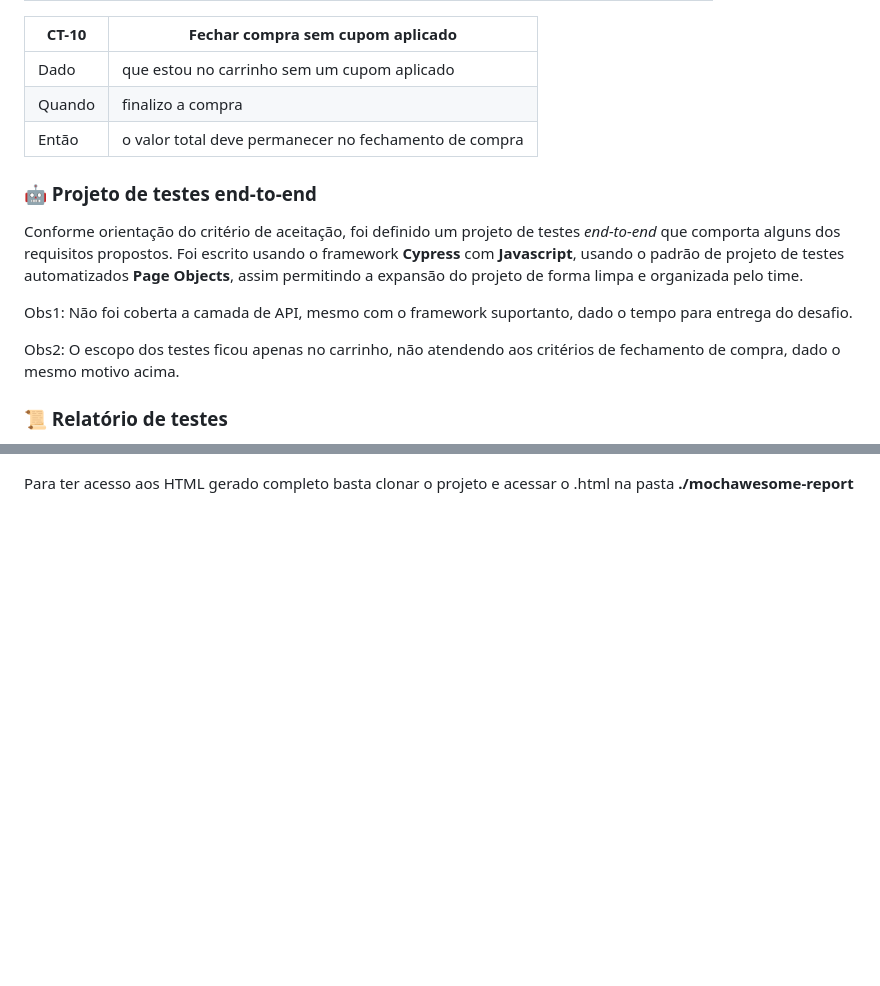
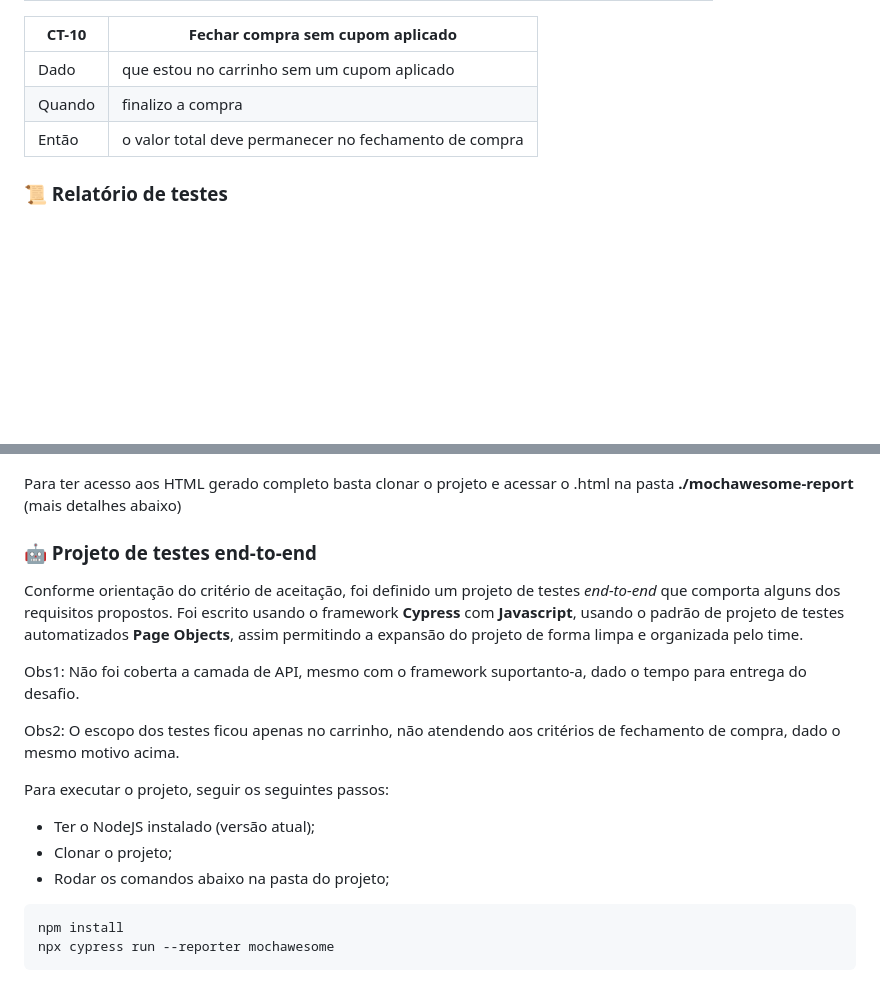
Before and after one commit to gustavo-almeida/loja, a Markdown page: README.md, 2 parts joined by grey strips. Drawn GitHub-style; blank space fills up the shorter version.

Commit message:
added test automation project documentation

````diff
--- a/README.md
+++ b/README.md
@@ -110,15 +110,6 @@ Obs.: Esses não são todos cenários de testes possíveis, apenas uma amostra.
 | Quando | finalizo a compra                                     |
 | Então  | o valor total deve permanecer no fechamento de compra |
 
-### :robot: Projeto de testes end-to-end
-
-Conforme orientação do critério de aceitação, foi definido um projeto de testes _end-to-end_ que comporta alguns dos requisitos propostos.
-Foi escrito usando o framework **Cypress** com **Javascript**, usando o padrão de projeto de testes automatizados **Page Objects**, assim permitindo a expansão do projeto de forma limpa e organizada pelo time.
-
-Obs1: Não foi coberta a camada de API, mesmo com o framework suportanto, dado o tempo para entrega do desafio.
-
-Obs2: O escopo dos testes ficou apenas no carrinho, não atendendo aos critérios de fechamento de compra, dado o mesmo motivo acima.
-
 ### :scroll: Relatório de testes
 
 A execução dos testes manuais, mesmo executando testes exploratórios além do planejamento de testes não detectou nenhum problema, dados os requisitos técnicos e de negócio. Porém podemos simular um _"bug report"_ de erro para um cenário não especificado:
@@ -154,4 +145,24 @@ Quanto ao relatório de testes automatizados, foi utilizada uma biblioteca do mo
 
 ![Relatório](./img/report_loja.png)
 
-Para ter acesso aos HTML gerado completo basta clonar o projeto e acessar o .html na pasta **./mochawesome-report**
+Para ter acesso aos HTML gerado completo basta clonar o projeto e acessar o .html na pasta **./mochawesome-report** (mais detalhes abaixo)
+
+### :robot: Projeto de testes end-to-end
+
+Conforme orientação do critério de aceitação, foi definido um projeto de testes _end-to-end_ que comporta alguns dos requisitos propostos.
+Foi escrito usando o framework **Cypress** com **Javascript**, usando o padrão de projeto de testes automatizados **Page Objects**, assim permitindo a expansão do projeto de forma limpa e organizada pelo time.
+
+Obs1: Não foi coberta a camada de API, mesmo com o framework suportanto-a, dado o tempo para entrega do desafio.
+
+Obs2: O escopo dos testes ficou apenas no carrinho, não atendendo aos critérios de fechamento de compra, dado o mesmo motivo acima.
+
+Para executar o projeto, seguir os seguintes passos:
+
+- Ter o NodeJS instalado (versão atual);
+- Clonar o projeto;
+- Rodar os comandos abaixo na pasta do projeto;
+
+```console
+npm install
+npx cypress run --reporter mochawesome
+```
````
Also changed, not shown: other parts of README.md (+2 -2 lines).
